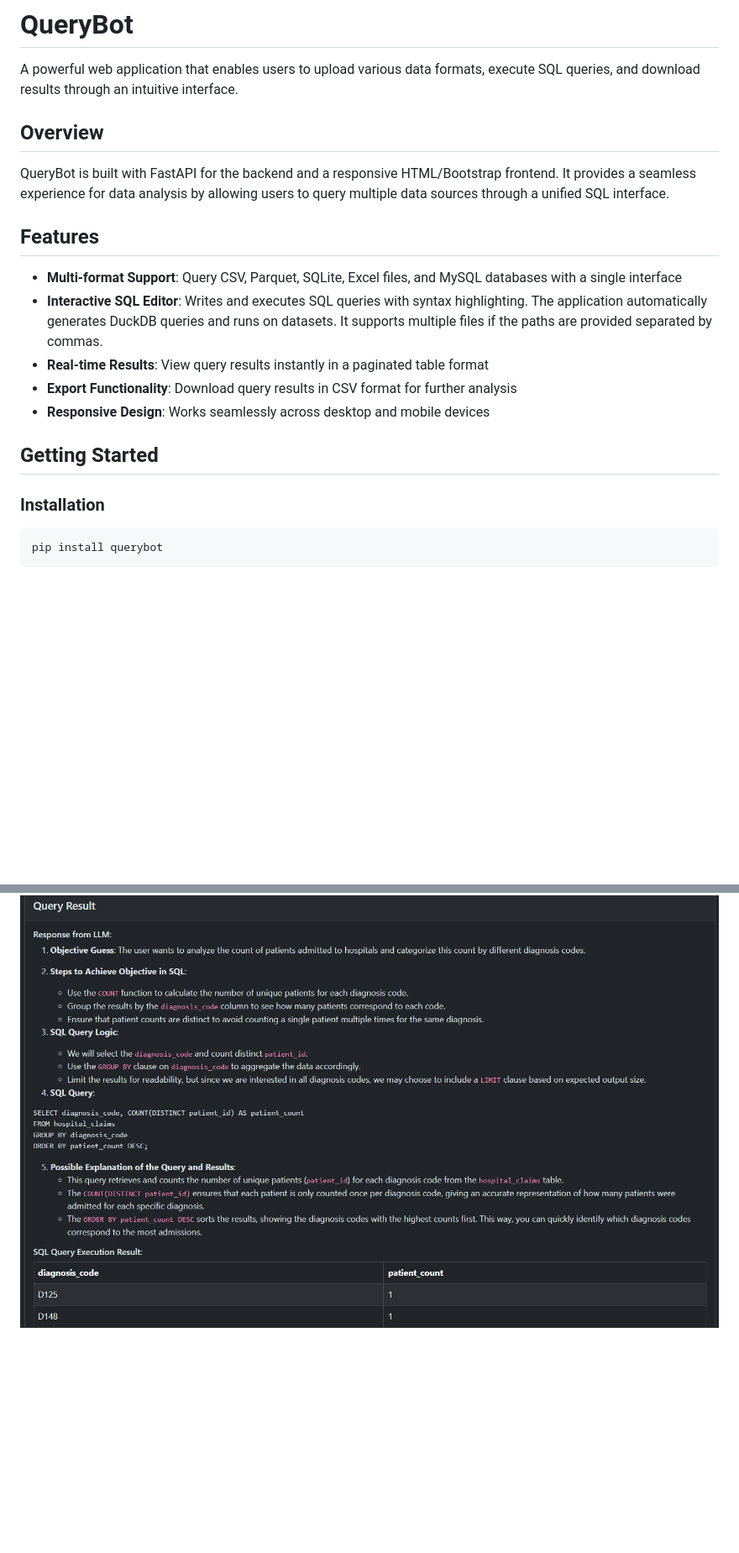
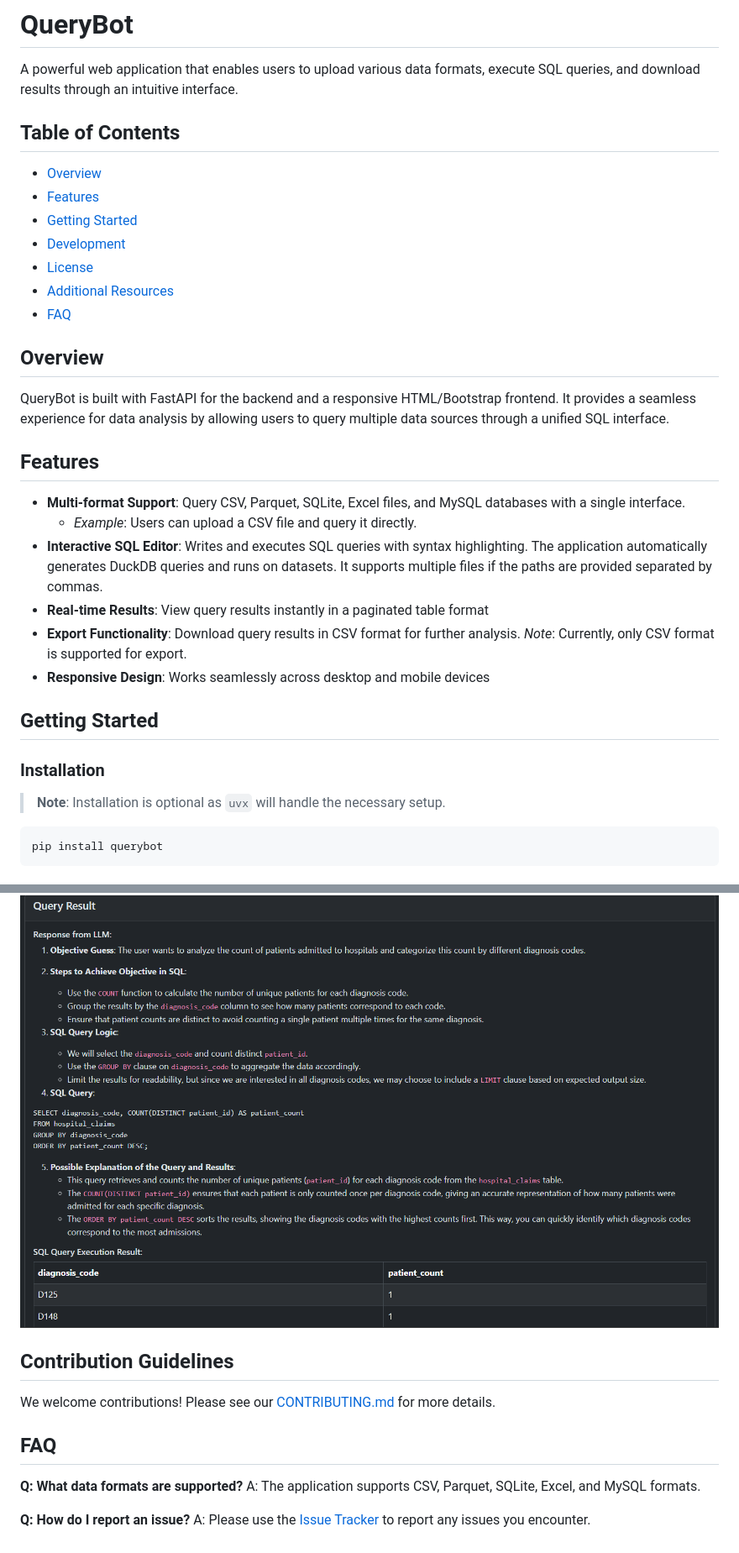
Before and after one commit to prudhvi1709/querybot-prudhvi, a Markdown page: README.md, 2 parts joined by grey strips. Shown: that part at 84% size. Rendered like a GitHub page; blank space fills up the shorter version.

Commit message:
DOC: Update Readme, Introduce contributions.md

````diff
--- a/README.md
+++ b/README.md
@@ -1,6 +1,15 @@
 # QueryBot
 
 A powerful web application that enables users to upload various data formats, execute SQL queries, and download results through an intuitive interface.
+
+## Table of Contents
+- [Overview](#overview)
+- [Features](#features)
+- [Getting Started](#getting-started)
+- [Development](#development)
+- [License](#license)
+- [Additional Resources](#additional-resources)
+- [FAQ](#faq)
 
 ## Overview
 
@@ -8,15 +17,18 @@ QueryBot is built with FastAPI for the backend and a responsive HTML/Bootstrap f
 
 ## Features
 
-- **Multi-format Support**: Query CSV, Parquet, SQLite, Excel files, and MySQL databases with a single interface
+- **Multi-format Support**: Query CSV, Parquet, SQLite, Excel files, and MySQL databases with a single interface.
+  - *Example*: Users can upload a CSV file and query it directly.
 - **Interactive SQL Editor**: Writes and executes SQL queries with syntax highlighting. The application automatically generates DuckDB queries and runs on datasets. It supports multiple files if the paths are provided separated by commas.
 - **Real-time Results**: View query results instantly in a paginated table format
-- **Export Functionality**: Download query results in CSV format for further analysis
+- **Export Functionality**: Download query results in CSV format for further analysis. *Note*: Currently, only CSV format is supported for export.
 - **Responsive Design**: Works seamlessly across desktop and mobile devices
 
 ## Getting Started
 
 ### Installation
+
+> **Note**: Installation is optional as `uvx` will handle the necessary setup.
 
 ```bash
 pip install querybot
@@ -96,3 +108,15 @@ This project is licensed under the MIT License - see the [LICENSE](LICENSE) file
 ## Query Result
 
 ![Query Result](Screenshot.png)
+
+## Contribution Guidelines
+
+We welcome contributions! Please see our [CONTRIBUTING.md](CONTRIBUTING.md) for more details.
+
+## FAQ
+
+**Q: What data formats are supported?**
+A: The application supports CSV, Parquet, SQLite, Excel, and MySQL formats.
+
+**Q: How do I report an issue?**
+A: Please use the [Issue Tracker](https://github.com/gramener/querybot/issues) to report any issues you encounter.
````
Also changed, not shown: CONTRIBUTING.md (added, +50 -0 lines).
